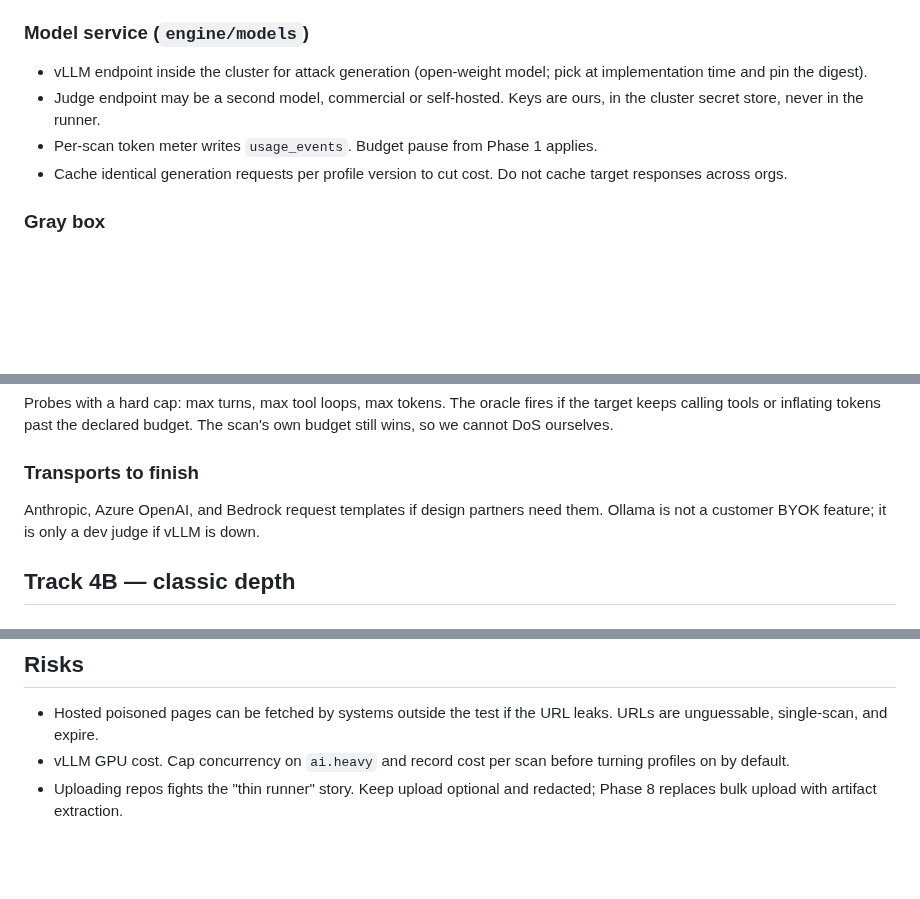
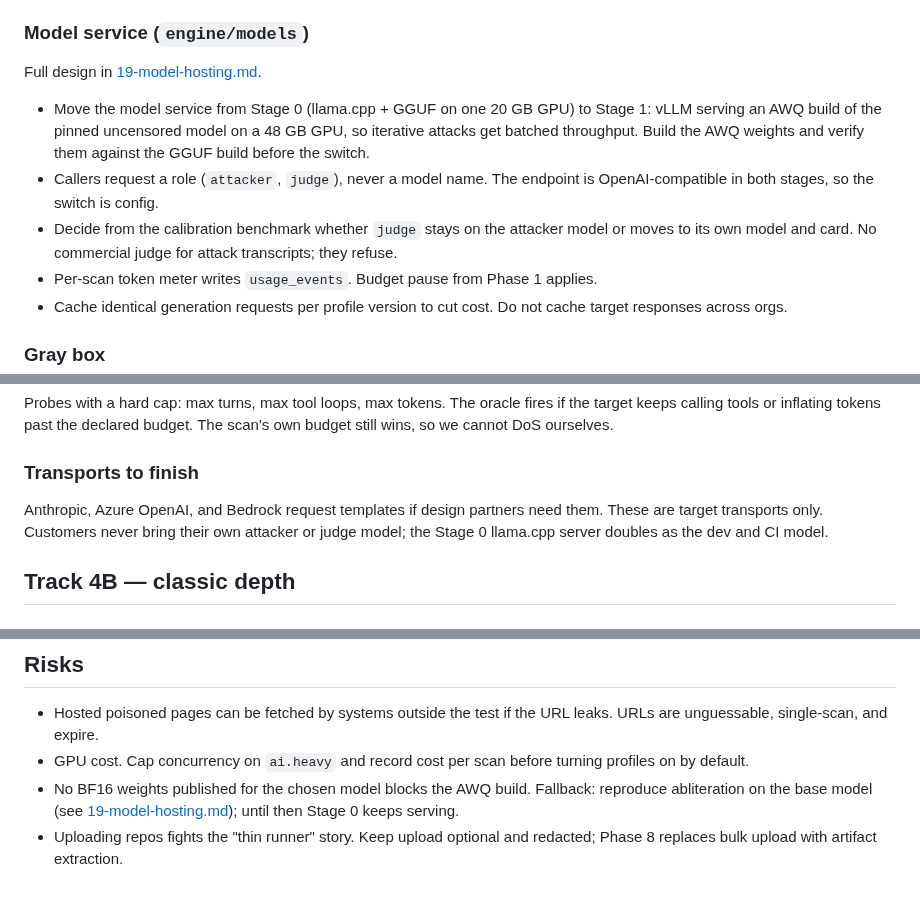
Before and after one commit to Rushi-Balapure/Insidia-Labs, a Markdown page: plans/06-phase4-depth.md, 3 parts joined by grey strips. Drawn GitHub-style; blank space fills up the shorter version.

Commit message:
Move the Phase 4A model service to vLLM with AWQ weights on 48 GB GPUs.
Co-authored-by: Cursor <cursoragent@cursor.com>

```diff
--- a/plans/06-phase4-depth.md
+++ b/plans/06-phase4-depth.md
@@ -45,8 +45,10 @@ Calibration set: 50+ labeled cases (true leak, true refusal, benign lookalike).
 - DeepTeam worker image: `model_callback` awaits the hub. Use it for vulnerability classes we do not already cover via garak/promptfoo. Skip duplicates in the profile so we do not pay twice.
 
 ### Model service (`engine/models`)
-- vLLM endpoint inside the cluster for attack generation (open-weight model; pick at implementation time and pin the digest).
-- Judge endpoint may be a second model, commercial or self-hosted. Keys are ours, in the cluster secret store, never in the runner.
+Full design in [19-model-hosting.md](19-model-hosting.md).
+- Move the model service from Stage 0 (llama.cpp + GGUF on one 20 GB GPU) to Stage 1: vLLM serving an AWQ build of the pinned uncensored model on a 48 GB GPU, so iterative attacks get batched throughput. Build the AWQ weights and verify them against the GGUF build before the switch.
+- Callers request a role (`attacker`, `judge`), never a model name. The endpoint is OpenAI-compatible in both stages, so the switch is config.
+- Decide from the calibration benchmark whether `judge` stays on the attacker model or moves to its own model and card. No commercial judge for attack transcripts; they refuse.
 - Per-scan token meter writes `usage_events`. Budget pause from Phase 1 applies.
 - Cache identical generation requests per profile version to cut cost. Do not cache target responses across orgs.
 
@@ -67,7 +69,7 @@ Sink simulators run in our cloud, not on the customer host: HTML renderer that f
 Probes with a hard cap: max turns, max tool loops, max tokens. The oracle fires if the target keeps calling tools or inflating tokens past the declared budget. The scan's own budget still wins, so we cannot DoS ourselves.
 
 ### Transports to finish
-Anthropic, Azure OpenAI, and Bedrock request templates if design partners need them. Ollama is not a customer BYOK feature; it is only a dev judge if vLLM is down.
+Anthropic, Azure OpenAI, and Bedrock request templates if design partners need them. These are target transports only. Customers never bring their own attacker or judge model; the Stage 0 llama.cpp server doubles as the dev and CI model.
 
 ## Track 4B — classic depth
 
@@ -104,5 +106,6 @@ From [16-coverage-gaps.md](16-coverage-gaps.md). Each lives in `engine/workers/i
 
 ## Risks
 - Hosted poisoned pages can be fetched by systems outside the test if the URL leaks. URLs are unguessable, single-scan, and expire.
-- vLLM GPU cost. Cap concurrency on `ai.heavy` and record cost per scan before turning profiles on by default.
+- GPU cost. Cap concurrency on `ai.heavy` and record cost per scan before turning profiles on by default.
+- No BF16 weights published for the chosen model blocks the AWQ build. Fallback: reproduce abliteration on the base model (see [19-model-hosting.md](19-model-hosting.md#building-vllm-weights)); until then Stage 0 keeps serving.
 - Uploading repos fights the "thin runner" story. Keep upload optional and redacted; Phase 8 replaces bulk upload with artifact extraction.
```
